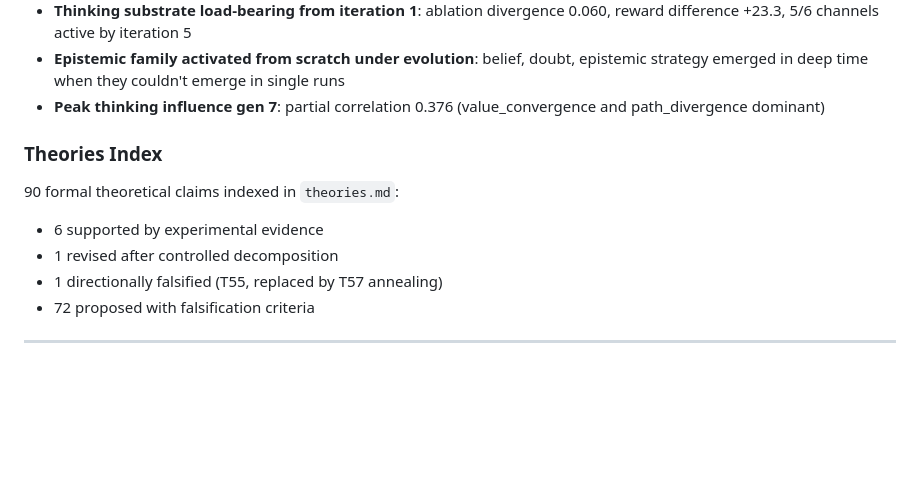
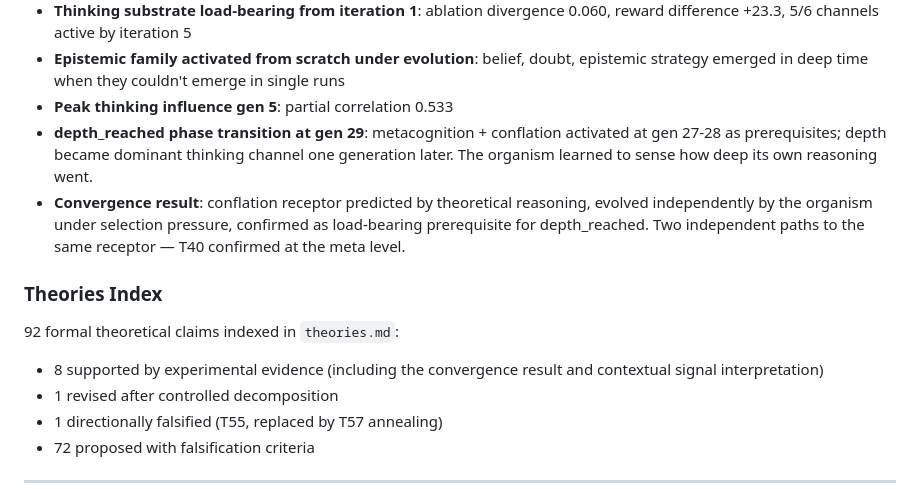
Before and after one commit to ameritusweb/ArtificialBiologicalIntelligence, a Markdown page: README.md, the part around the change. Rendered like a GitHub page; blank space fills up the shorter version.

```diff
--- a/README.md
+++ b/README.md
@@ -216,12 +216,14 @@ A formal specification of the receptor search space — the periodic table of co
 - **Self-play finds richer causality**: 7 causality receptors in self-play vs 4 in oracle — suboptimal actions create more varied causal experiences
 - **Thinking substrate load-bearing from iteration 1**: ablation divergence 0.060, reward difference +23.3, 5/6 channels active by iteration 5
 - **Epistemic family activated from scratch under evolution**: belief, doubt, epistemic strategy emerged in deep time when they couldn't emerge in single runs
-- **Peak thinking influence gen 7**: partial correlation 0.376 (value_convergence and path_divergence dominant)
+- **Peak thinking influence gen 5**: partial correlation 0.533
+- **depth_reached phase transition at gen 29**: metacognition + conflation activated at gen 27-28 as prerequisites; depth became dominant thinking channel one generation later. The organism learned to sense how deep its own reasoning went.
+- **Convergence result**: conflation receptor predicted by theoretical reasoning, evolved independently by the organism under selection pressure, confirmed as load-bearing prerequisite for depth_reached. Two independent paths to the same receptor — T40 confirmed at the meta level.
 
 ### Theories Index
 
-90 formal theoretical claims indexed in `theories.md`:
-- 6 supported by experimental evidence
+92 formal theoretical claims indexed in `theories.md`:
+- 8 supported by experimental evidence (including the convergence result and contextual signal interpretation)
 - 1 revised after controlled decomposition
 - 1 directionally falsified (T55, replaced by T57 annealing)
 - 72 proposed with falsification criteria
```
Also changed, not shown: docs/WHITEPAPER.md (+8 -4 lines), docs/theories.md (+9 -3 lines).
